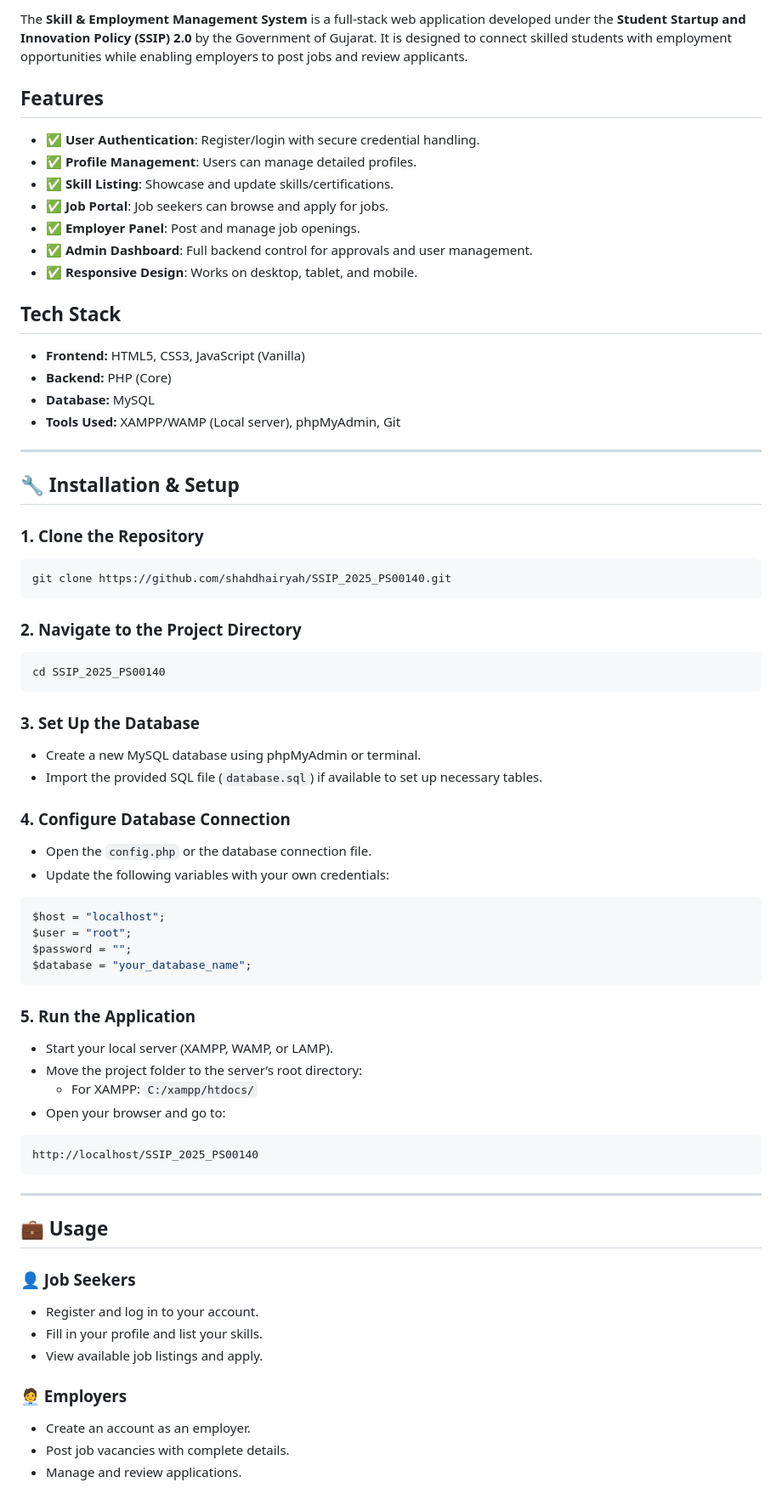
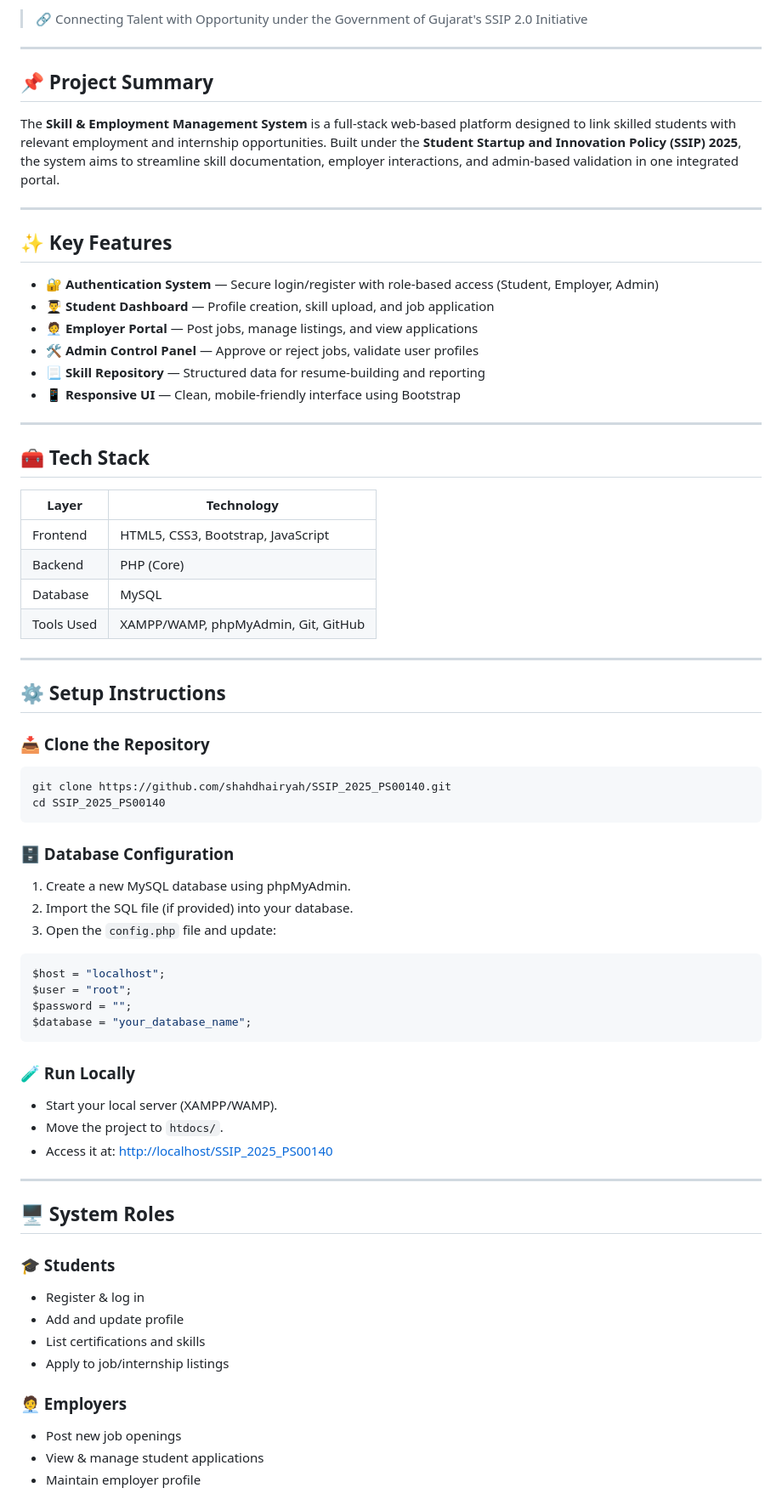
Before and after one commit to shahdhairyah/SSIP_2025_PS00140, a Markdown page: README.md, the part around the change printed below. Shown: that part at 85% size. Drawn GitHub-style.

````diff
--- a/README.md
+++ b/README.md
@@ -5,48 +8,50 @@
 
-The **Skill & Employment Management System** is a full-stack web application developed under the **Student Startup and Innovation Policy (SSIP) 2.0** by the Government of Gujarat. It is designed to connect skilled students with employment opportunities while enabling employers to post jobs and review applicants.
-
-## Features
-
-- ✅ **User Authentication**: Register/login with secure credential handling.
-- ✅ **Profile Management**: Users can manage detailed profiles.
-- ✅ **Skill Listing**: Showcase and update skills/certifications.
-- ✅ **Job Portal**: Job seekers can browse and apply for jobs.
-- ✅ **Employer Panel**: Post and manage job openings.
-- ✅ **Admin Dashboard**: Full backend control for approvals and user management.
-- ✅ **Responsive Design**: Works on desktop, tablet, and mobile.
-
-## Tech Stack
-
-- **Frontend:** HTML5, CSS3, JavaScript (Vanilla)
-- **Backend:** PHP (Core)
-- **Database:** MySQL
-- **Tools Used:** XAMPP/WAMP (Local server), phpMyAdmin, Git
+> 🔗 Connecting Talent with Opportunity under the Government of Gujarat's SSIP 2.0 Initiative
 
 ---
 
-## 🔧 Installation & Setup
+## 📌 Project Summary
 
-### 1. Clone the Repository
+The **Skill & Employment Management System** is a full-stack web-based platform designed to link skilled students with relevant employment and internship opportunities. Built under the **Student Startup and Innovation Policy (SSIP) 2025**, the system aims to streamline skill documentation, employer interactions, and admin-based validation in one integrated portal.
+
+---
+
+## ✨ Key Features
+
+- 🔐 **Authentication System** — Secure login/register with role-based access (Student, Employer, Admin)
+- 👨‍🎓 **Student Dashboard** — Profile creation, skill upload, and job application
+- 🧑‍💼 **Employer Portal** — Post jobs, manage listings, and view applications
+- 🛠️ **Admin Control Panel** — Approve or reject jobs, validate user profiles
+- 📃 **Skill Repository** — Structured data for resume-building and reporting
+- 📱 **Responsive UI** — Clean, mobile-friendly interface using Bootstrap
+
+---
+
+## 🧰 Tech Stack
+
+| Layer        | Technology             |
+|--------------|------------------------|
+| Frontend     | HTML5, CSS3, Bootstrap, JavaScript |
+| Backend      | PHP (Core)             |
+| Database     | MySQL                  |
+| Tools Used   | XAMPP/WAMP, phpMyAdmin, Git, GitHub |
+
+---
+
+## ⚙️ Setup Instructions
+
+### 📥 Clone the Repository
 
 ```bash
 git clone https://github.com/shahdhairyah/SSIP_2025_PS00140.git
-```
-
-### 2. Navigate to the Project Directory
-
-```bash
 cd SSIP_2025_PS00140
 ```
 
-### 3. Set Up the Database
+### 🗄️ Database Configuration
 
-- Create a new MySQL database using phpMyAdmin or terminal.
-- Import the provided SQL file (`database.sql`) if available to set up necessary tables.
-
-### 4. Configure Database Connection
-
-- Open the `config.php` or the database connection file.
-- Update the following variables with your own credentials:
+1. Create a new MySQL database using phpMyAdmin.
+2. Import the SQL file (if provided) into your database.
+3. Open the `config.php` file and update:
 
 ```php
 $host = "localhost";
@@ -55,28 +60,24 @@ $password = "";
 $database = "your_database_name";
 ```
 
-### 5. Run the Application
+### 🧪 Run Locally
 
-- Start your local server (XAMPP, WAMP, or LAMP).
-- Move the project folder to the server’s root directory:
-  - For XAMPP: `C:/xampp/htdocs/`
-- Open your browser and go to:
-
-```
-http://localhost/SSIP_2025_PS00140
-```
+- Start your local server (XAMPP/WAMP).
+- Move the project to `htdocs/`.
+- Access it at: [http://localhost/SSIP_2025_PS00140](http://localhost/SSIP_2025_PS00140)
 
 ---
 
-## 💼 Usage
+## 🖥️ System Roles
 
-### 👤 Job Seekers
-- Register and log in to your account.
-- Fill in your profile and list your skills.
-- View available job listings and apply.
+### 🎓 Students
+- Register & log in
+- Add and update profile
+- List certifications and skills
+- Apply to job/internship listings
 
 ### 🧑‍💼 Employers
-- Create an account as an employer.
-- Post job vacancies with complete details.
-- Manage and review applications.
+- Post new job openings
+- View & manage student applications
+- Maintain employer profile
 
````
Also changed, not shown: other parts of README.md (+37 -24 lines).
